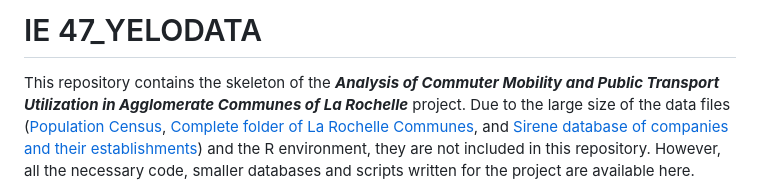
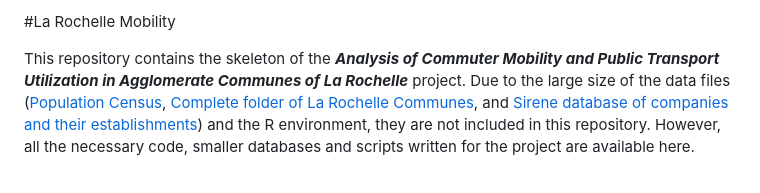
Before and after one commit to CSimon-A/LR-Buses, a Markdown page: README.md, the part around the change. Drawn GitHub-style.

```diff
--- a/README.md
+++ b/README.md
@@ -1,4 +1,4 @@
-# IE 47_YELODATA
+#La Rochelle Mobility
 
 This repository contains the skeleton of the ***Analysis of Commuter Mobility and Public Transport Utilization in Agglomerate Communes of La Rochelle*** project. Due to the large size of the data files ([Population Census](https://www.insee.fr/fr/statistiques/7637844?sommaire=7637890#consulter), [Complete folder of La Rochelle Communes](https://www.insee.fr/fr/statistiques/2011101?geo=EPCI-241700434#consulter-sommaire), and [Sirene database of companies and their establishments](https://www.data.gouv.fr/fr/datasets/base-sirene-des-entreprises-et-de-leurs-etablissements-siren-siret/#/information)) and the R environment, they are not included in this repository. However, all the necessary code, smaller databases and scripts written for the project are available here.
 
```
